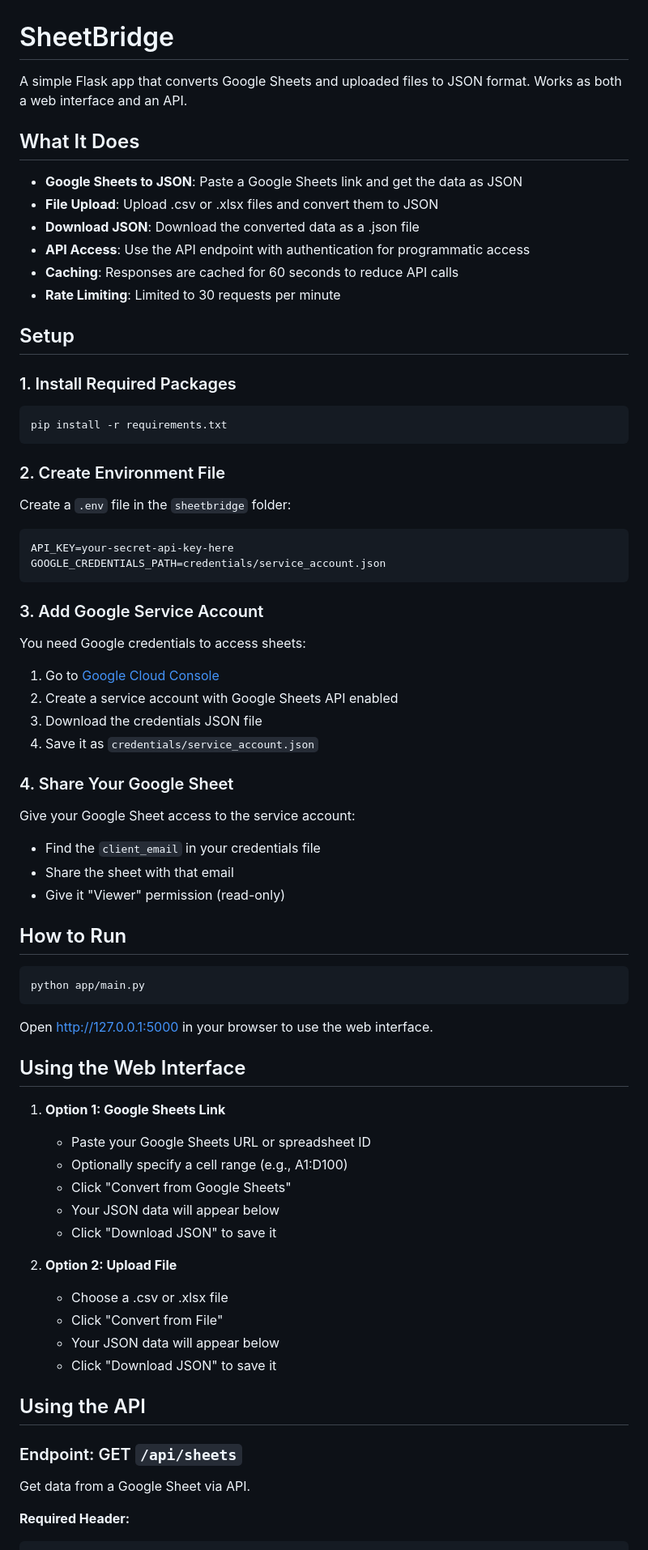
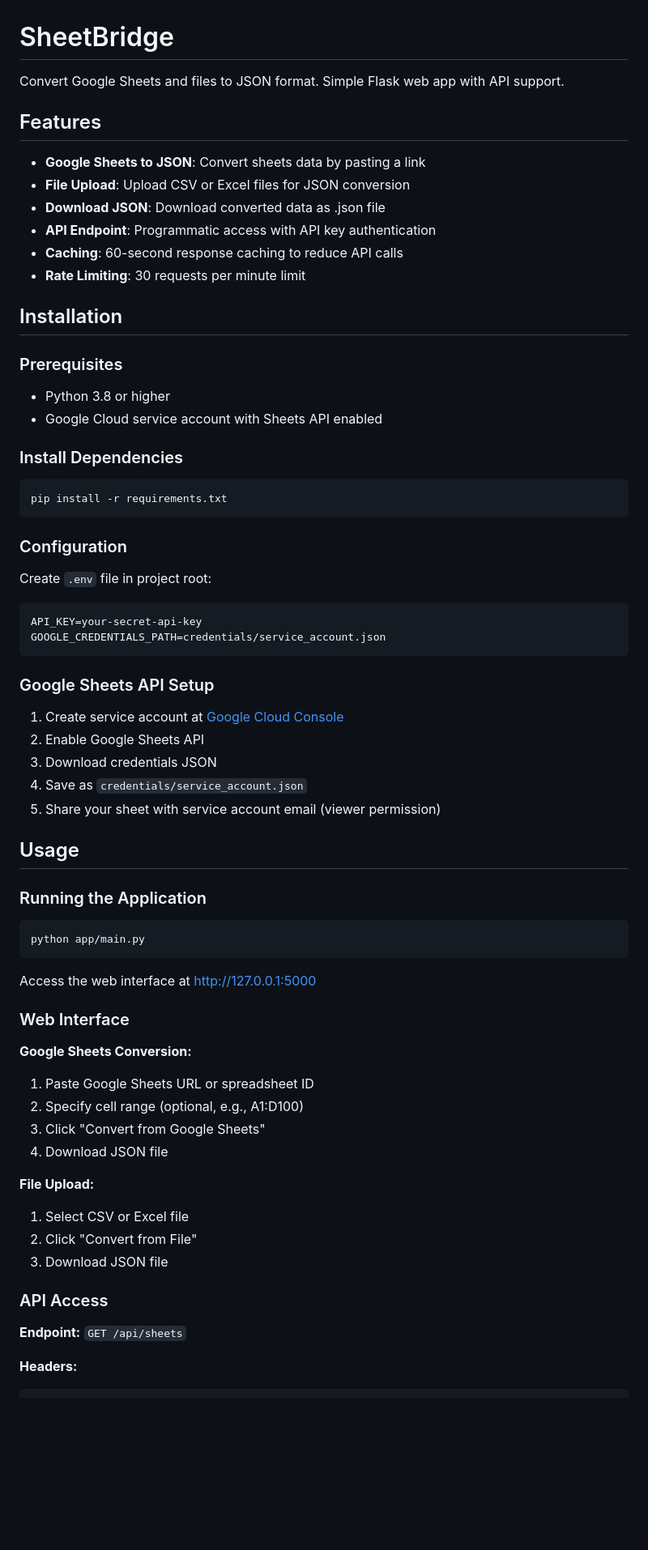
Before and after one commit to YogiSunil/Sheetbridge, a Markdown page: README.md, the part around one of its changes. Shown at 81% size. GitHub-like rendering; blank space fills up the shorter version.

````diff
--- a/README.md
+++ b/README.md
@@ -1,77 +1,71 @@
 # SheetBridge
 
-A simple Flask app that converts Google Sheets and uploaded files to JSON format. Works as both a web interface and an API.
+Convert Google Sheets and files to JSON format. Simple Flask web app with API support.
 
-## What It Does
+## Features
 
-- **Google Sheets to JSON**: Paste a Google Sheets link and get the data as JSON
-- **File Upload**: Upload .csv or .xlsx files and convert them to JSON
-- **Download JSON**: Download the converted data as a .json file
-- **API Access**: Use the API endpoint with authentication for programmatic access
-- **Caching**: Responses are cached for 60 seconds to reduce API calls
-- **Rate Limiting**: Limited to 30 requests per minute
+- **Google Sheets to JSON**: Convert sheets data by pasting a link
+- **File Upload**: Upload CSV or Excel files for JSON conversion
+- **Download JSON**: Download converted data as .json file
+- **API Endpoint**: Programmatic access with API key authentication
+- **Caching**: 60-second response caching to reduce API calls
+- **Rate Limiting**: 30 requests per minute limit
 
-## Setup
+## Installation
 
-### 1. Install Required Packages
+### Prerequisites
+- Python 3.8 or higher
+- Google Cloud service account with Sheets API enabled
+
+### Install Dependencies
 
 ```bash
 pip install -r requirements.txt
 ```
 
-### 2. Create Environment File
+### Configuration
 
-Create a `.env` file in the `sheetbridge` folder:
+Create `.env` file in project root:
 
 ```
-API_KEY=your-secret-api-key-here
+API_KEY=your-secret-api-key
 GOOGLE_CREDENTIALS_PATH=credentials/service_account.json
 ```
 
-### 3. Add Google Service Account
+### Google Sheets API Setup
 
-You need Google credentials to access sheets:
+1. Create service account at [Google Cloud Console](https://console.cloud.google.com)
+2. Enable Google Sheets API
+3. Download credentials JSON
+4. Save as `credentials/service_account.json`
+5. Share your sheet with service account email (viewer permission)
 
-1. Go to [Google Cloud Console](https://console.cloud.google.com)
-2. Create a service account with Google Sheets API enabled
-3. Download the credentials JSON file
-4. Save it as `credentials/service_account.json`
+## Usage
 
-### 4. Share Your Google Sheet
-
-Give your Google Sheet access to the service account:
-- Find the `client_email` in your credentials file
-- Share the sheet with that email
-- Give it "Viewer" permission (read-only)
-
-## How to Run
+### Running the Application
 
 ```bash
 python app/main.py
 ```
 
-Open http://127.0.0.1:5000 in your browser to use the web interface.
+Access the web interface at http://127.0.0.1:5000
 
-## Using the Web Interface
+### Web Interface
 
-1. **Option 1: Google Sheets Link**
-   - Paste your Google Sheets URL or spreadsheet ID
-   - Optionally specify a cell range (e.g., A1:D100)
-   - Click "Convert from Google Sheets"
-   - Your JSON data will appear below
-   - Click "Download JSON" to save it
+**Google Sheets Conversion:**
+1. Paste Google Sheets URL or spreadsheet ID
+2. Specify cell range (optional, e.g., A1:D100)
+3. Click "Convert from Google Sheets"
+4. Download JSON file
 
-2. **Option 2: Upload File**
-   - Choose a .csv or .xlsx file
-   - Click "Convert from File"
-   - Your JSON data will appear below
-   - Click "Download JSON" to save it
+**File Upload:**
+1. Select CSV or Excel file
+2. Click "Convert from File"
+3. Download JSON file
 
-## Using the API
+### API Access
 
-### Endpoint: GET `/api/sheets`
+**Endpoint:** `GET /api/sheets`
 
-Get data from a Google Sheet via API.
-
-**Required Header:**
+**Headers:**
 ```
````
Also changed, not shown: other parts of README.md (+33 -40 lines).
